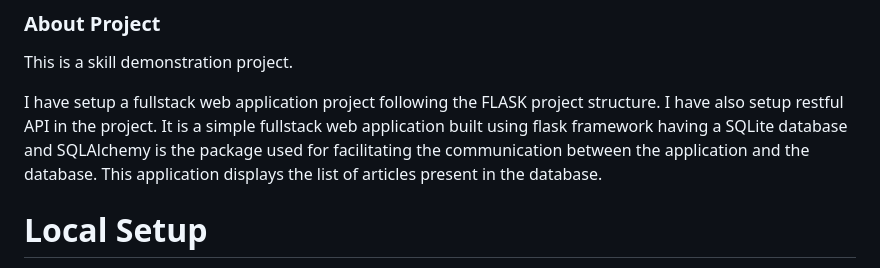
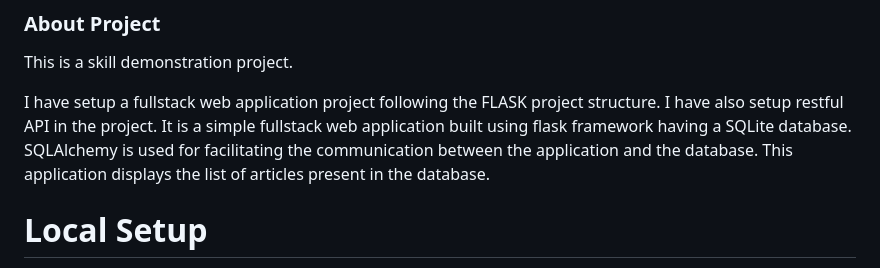
Before and after one commit to Satvik-ai/Fullstack-Web-Application-with-Restful-API, a Markdown page: readme.md, the part around the change. Rendered like a GitHub page.

```diff
--- a/readme.md
+++ b/readme.md
@@ -3,9 +3,7 @@
 This is a skill demonstration project.
 
 I have setup a fullstack web application project following the FLASK project structure. I have also setup restful API in the
-project. It is a simple fullstack web application built using flask framework having a SQLite database and SQLAlchemy is the
-package used for facilitating the communication between the application and the database. This application displays the list of
-articles present in the database.
+project. It is a simple fullstack web application built using flask framework having a SQLite database. SQLAlchemy is used for facilitating the communication between the application and the database. This application displays the list of articles present in the database.
 
 # Local Setup
 - Clone the project
```
